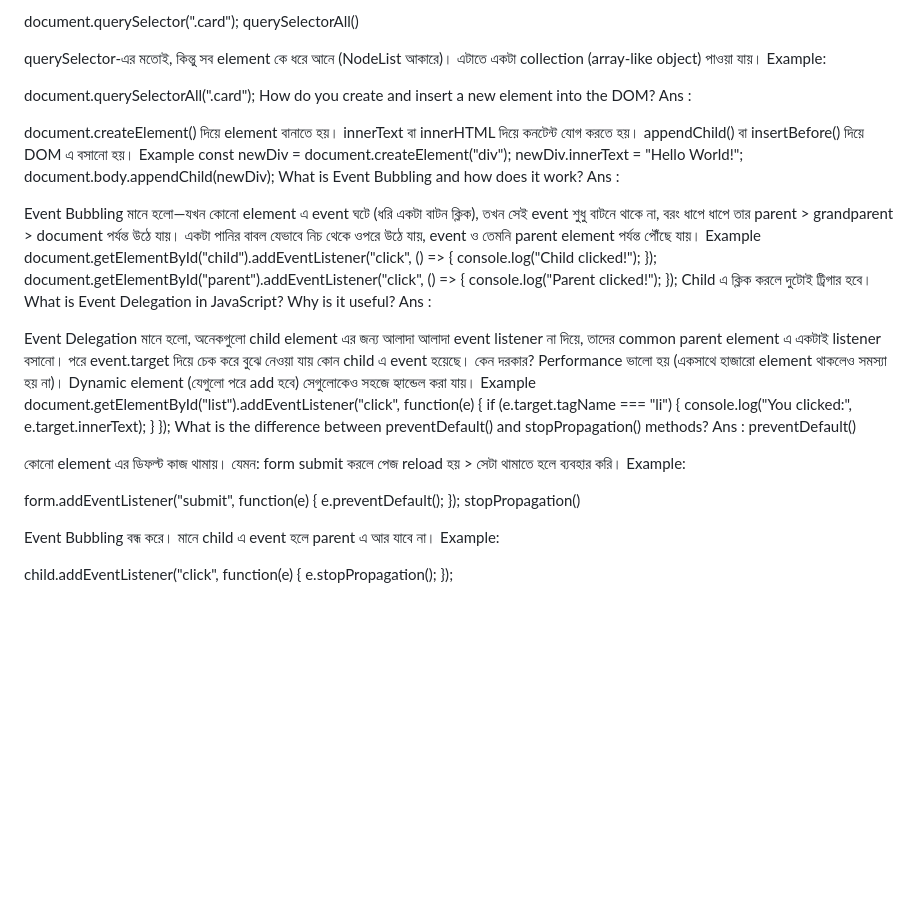
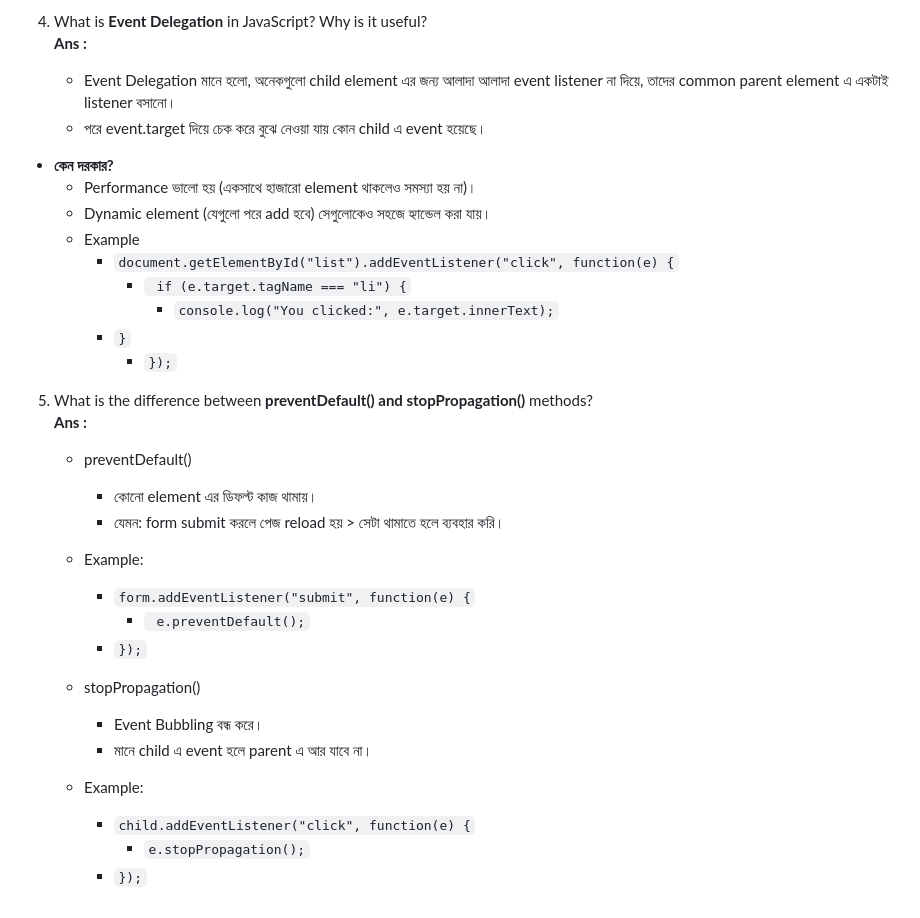
Before and after one commit to mehedialhasan-21/B12-ASSIGNMENT-005-Emergency-hotline, a Markdown page: README.md, the part around the change printed below. Drawn GitHub-style; blank space fills up the shorter version.

```diff
--- a/README.md
+++ b/README.md
@@ -33,66 +61,32 @@ Example:
 
-document.querySelector(".card");
-querySelectorAll()
+4. What is **Event Delegation** in JavaScript? Why is it useful?
+   **Ans :**
+    - Event Delegation মানে হলো, অনেকগুলো child element এর জন্য আলাদা আলাদা event listener না দিয়ে, তাদের common parent element এ একটাই listener বসানো।
+    - পরে event.target দিয়ে চেক করে বুঝে নেওয়া যায় কোন child এ event হয়েছে।
+  - **কেন দরকার?**
+    - Performance ভালো হয় (একসাথে হাজারো element থাকলেও সমস্যা হয় না)।
+    - Dynamic element (যেগুলো পরে add হবে) সেগুলোকেও সহজে হ্যান্ডেল করা যায়।
+    - Example
+         - `document.getElementById("list").addEventListener("click", function(e) {`
+           - ` if (e.target.tagName === "li") {`
+             - `console.log("You clicked:", e.target.innerText);`
+         - `}`
+           - `});`
 
-querySelector-এর মতোই, কিন্তু সব element কে ধরে আনে (NodeList আকারে)।
-এটাতে একটা collection (array-like object) পাওয়া যায়।
-Example:
+5. What is the difference between **preventDefault() and stopPropagation()** methods?
+   **Ans :**
+   - preventDefault()
+      - কোনো element এর ডিফল্ট কাজ থামায়।
+      - যেমন: form submit করলে পেজ reload হয় > সেটা থামাতে হলে ব্যবহার করি।
+   - Example:
+      - `form.addEventListener("submit", function(e) {`
+        - ` e.preventDefault();`
+      - `});`
 
-document.querySelectorAll(".card");
-How do you create and insert a new element into the DOM?
-Ans :
-
-document.createElement() দিয়ে element বানাতে হয়।
-innerText বা innerHTML দিয়ে কনটেন্ট যোগ করতে হয়।
-appendChild() বা insertBefore() দিয়ে DOM এ বসানো হয়।
-Example
-const newDiv = document.createElement("div");
-newDiv.innerText = "Hello World!";
-document.body.appendChild(newDiv);
-What is Event Bubbling and how does it work?
-Ans :
-
-Event Bubbling মানে হলো—যখন কোনো element এ event ঘটে (ধরি একটা বাটন ক্লিক), তখন সেই event শুধু বাটনে থাকে না, বরং ধাপে ধাপে তার parent > grandparent > document পর্যন্ত উঠে যায়।
-একটা পানির বাবল যেভাবে নিচ থেকে ওপরে উঠে যায়, event ও তেমনি parent element পর্যন্ত পৌঁছে যায়।
-Example
-document.getElementById("child").addEventListener("click", () => {
-console.log("Child clicked!");
-});
-document.getElementById("parent").addEventListener("click", () => {
-console.log("Parent clicked!");
-});
-Child এ ক্লিক করলে দুটোই ট্রিগার হবে।
-What is Event Delegation in JavaScript? Why is it useful?
-Ans :
-
-Event Delegation মানে হলো, অনেকগুলো child element এর জন্য আলাদা আলাদা event listener না দিয়ে, তাদের common parent element এ একটাই listener বসানো।
-পরে event.target দিয়ে চেক করে বুঝে নেওয়া যায় কোন child এ event হয়েছে।
-কেন দরকার?
-Performance ভালো হয় (একসাথে হাজারো element থাকলেও সমস্যা হয় না)।
-Dynamic element (যেগুলো পরে add হবে) সেগুলোকেও সহজে হ্যান্ডেল করা যায়।
-Example
-document.getElementById("list").addEventListener("click", function(e) {
- if (e.target.tagName === "li") {
-console.log("You clicked:", e.target.innerText);
-}
-});
-What is the difference between preventDefault() and stopPropagation() methods?
-Ans :
-preventDefault()
-
-কোনো element এর ডিফল্ট কাজ থামায়।
-যেমন: form submit করলে পেজ reload হয় > সেটা থামাতে হলে ব্যবহার করি।
-Example:
-
-form.addEventListener("submit", function(e) {
- e.preventDefault();
-});
-stopPropagation()
-
-Event Bubbling বন্ধ করে।
-মানে child এ event হলে parent এ আর যাবে না।
-Example:
-
-child.addEventListener("click", function(e) {
-e.stopPropagation();
-});
+   - stopPropagation()
+      - Event Bubbling বন্ধ করে।
+      - মানে child এ event হলে parent এ আর যাবে না।
+   - Example:
+      - `child.addEventListener("click", function(e) {`
+        - `e.stopPropagation();`
+      - `});`
```
Also changed, not shown: other parts of README.md (+44 -16 lines).
